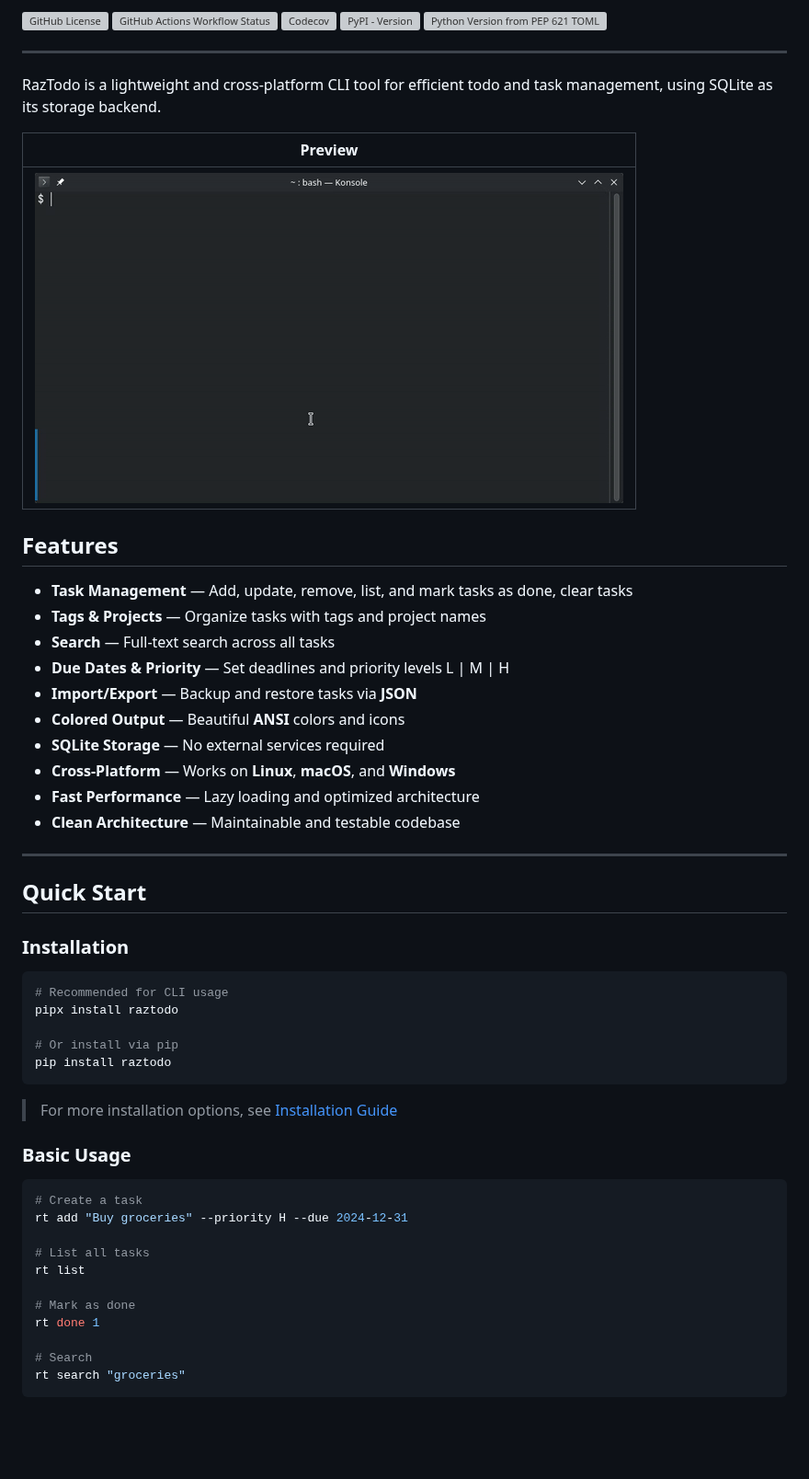
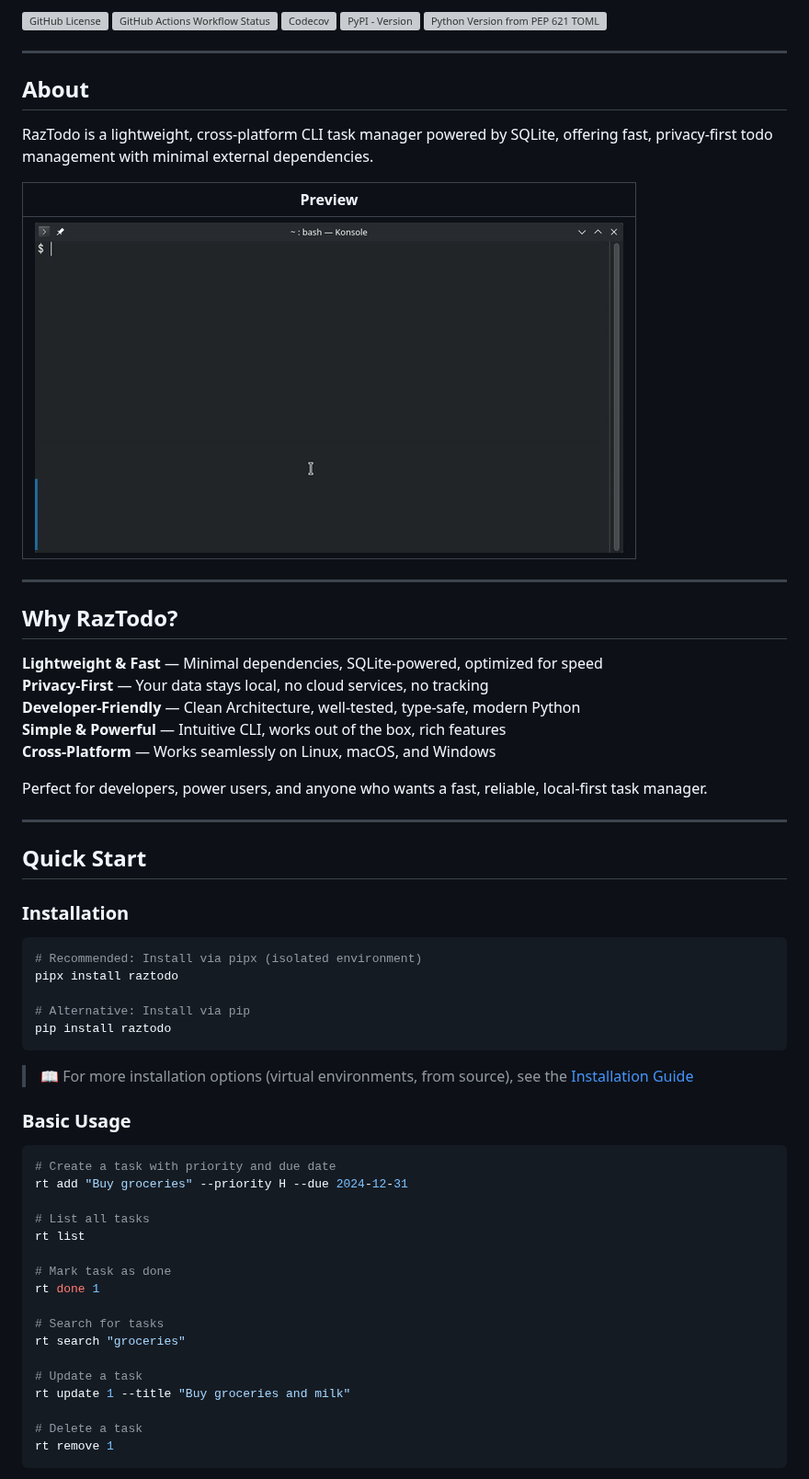
Before and after one commit to razbuild/raztodo, a Markdown page: README.md, the part around one of its changes. Shown at 92% size. GitHub-like rendering; blank space fills up the shorter version; grey boxes are pictures that could not be loaded.

````diff
--- a/README.md
+++ b/README.md
@@ -6,27 +6,27 @@
 ![PyPI - Version](https://img.shields.io/pypi/v/raztodo?pypiBaseUrl=https%3A%2F%2Fpypi.org&logo=pypi&logoColor=ffffff&logoSize=auto&label=PyPi&labelColor=1b1b1b&color=ba0000&cacheSeconds=3600)
 ![Python Version from PEP 621 TOML](https://img.shields.io/python/required-version-toml?tomlFilePath=https%3A%2F%2Fraw.githubusercontent.com%2Frazbuild%2Fraztodo%2Fmain%2Fpyproject.toml&logo=python&logoColor=ffffff&logoSize=auto&label=Python&labelColor=1b1b1b&color=ab0000&cacheSeconds=3600)
 
+---
+
+## About
+
+RazTodo is a lightweight, cross-platform CLI task manager powered by SQLite, offering fast, privacy-first todo management with minimal external dependencies.
+
+| Preview |
+|:-------:|
+| ![Preview](https://raw.githubusercontent.com/razbuild/raztodo/master/assets/preview.gif) |
 
 ---
 
-RazTodo is a lightweight and cross-platform CLI tool for efficient todo and task management, using SQLite as its storage backend.
+## Why RazTodo?
 
-| Preview |
-|:-------:|
-| <img src="https://raw.githubusercontent.com/razbuild/raztodo/master/assets/preview.gif" alt="Preview"> |
+**Lightweight & Fast** — Minimal dependencies, SQLite-powered, optimized for speed
+**Privacy-First** — Your data stays local, no cloud services, no tracking
+**Developer-Friendly** — Clean Architecture, well-tested, type-safe, modern Python
+**Simple & Powerful** — Intuitive CLI, works out of the box, rich features
+**Cross-Platform** — Works seamlessly on Linux, macOS, and Windows
 
-## Features
-
-- **Task Management** — Add, update, remove, list, and mark tasks as done, clear tasks
-- **Tags & Projects** — Organize tasks with tags and project names
-- **Search** — Full-text search across all tasks
-- **Due Dates & Priority** — Set deadlines and priority levels L | M | H
-- **Import/Export** — Backup and restore tasks via **JSON**
-- **Colored Output** — Beautiful **ANSI** colors and icons
-- **SQLite Storage** — No external services required
-- **Cross-Platform** — Works on **Linux**, **macOS**, and **Windows**
-- **Fast Performance** — Lazy loading and optimized architecture
-- **Clean Architecture** — Maintainable and testable codebase
+Perfect for developers, power users, and anyone who wants a fast, reliable, local-first task manager.
 
 ---
 
@@ -35,28 +35,34 @@ RazTodo is a lightweight and cross-platform CLI tool for efficient todo and task
 ### Installation
 
 ```bash
-# Recommended for CLI usage
+# Recommended: Install via pipx (isolated environment)
 pipx install raztodo
 
-# Or install via pip
+# Alternative: Install via pip
 pip install raztodo
 ```
 
-> For more installation options, see [Installation Guide](https://github.com/razbuild/raztodo/blob/master/docs/INSTALLATION.md)
+> 📖 For more installation options (virtual environments, from source), see the [Installation Guide](https://github.com/razbuild/raztodo/blob/master/docs/INSTALLATION.md)
 
 ### Basic Usage
 
 ```bash
-# Create a task
+# Create a task with priority and due date
 rt add "Buy groceries" --priority H --due 2024-12-31
 
 # List all tasks
 rt list
 
-# Mark as done
+# Mark task as done
 rt done 1
 
-# Search
+# Search for tasks
 rt search "groceries"
+
+# Update a task
+rt update 1 --title "Buy groceries and milk"
+
+# Delete a task
+rt remove 1
 ```
 
````
Also changed, not shown: other parts of README.md (+71 -27 lines).
